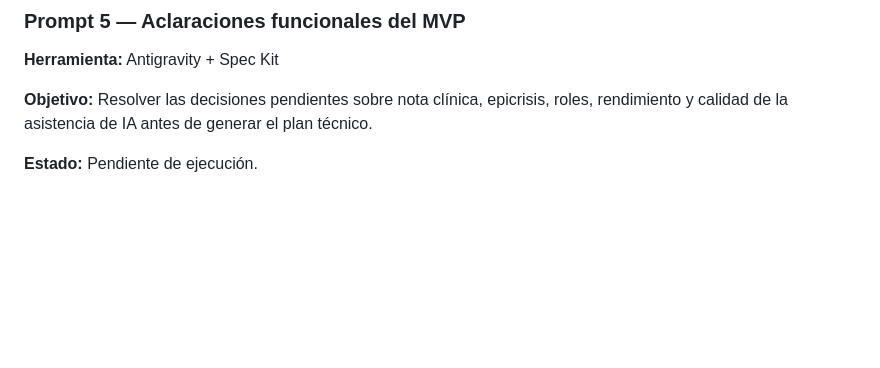
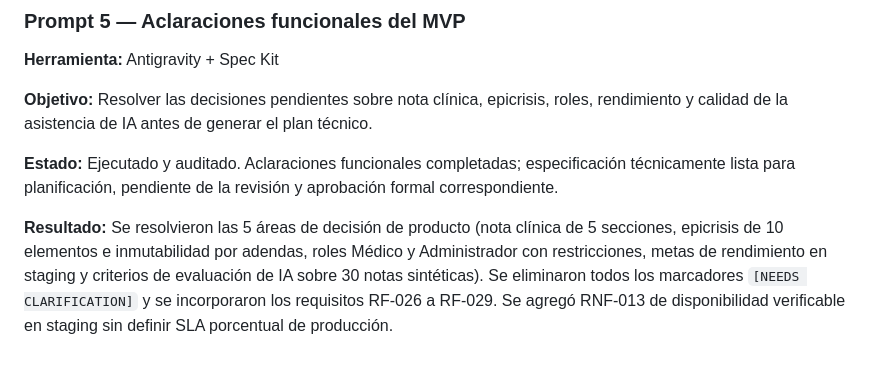
Before and after one commit to JorgeMinda/DoctorIA, a Markdown page: prompts.md, the part around the change. Drawn GitHub-style; blank space fills up the shorter version.

```diff
--- a/prompts.md
+++ b/prompts.md
@@ -72,4 +72,6 @@ Este archivo registra los prompts relevantes utilizados durante el ciclo de desa
 
 **Objetivo:** Resolver las decisiones pendientes sobre nota clínica, epicrisis, roles, rendimiento y calidad de la asistencia de IA antes de generar el plan técnico.
 
-**Estado:** Pendiente de ejecución.
+**Estado:** Ejecutado y auditado. Aclaraciones funcionales completadas; especificación técnicamente lista para planificación, pendiente de la revisión y aprobación formal correspondiente.
+
+**Resultado:** Se resolvieron las 5 áreas de decisión de producto (nota clínica de 5 secciones, epicrisis de 10 elementos e inmutabilidad por adendas, roles Médico y Administrador con restricciones, metas de rendimiento en staging y criterios de evaluación de IA sobre 30 notas sintéticas). Se eliminaron todos los marcadores `[NEEDS CLARIFICATION]` y se incorporaron los requisitos RF-026 a RF-029. Se agregó RNF-013 de disponibilidad verificable en staging sin definir SLA porcentual de producción.
```
Also changed, not shown: specs/001-doctoria-mvp/spec.md (+20 -17 lines), 1 other file.
